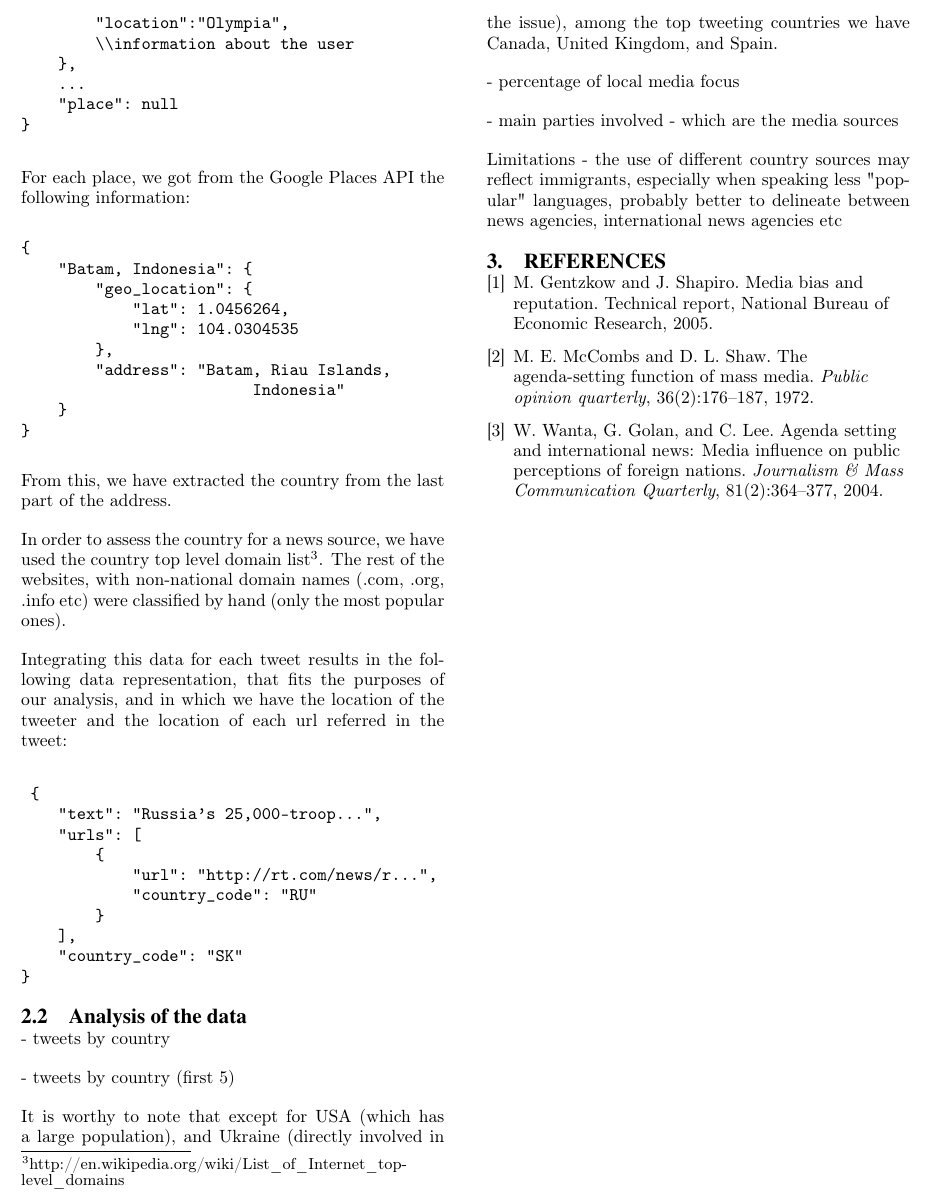
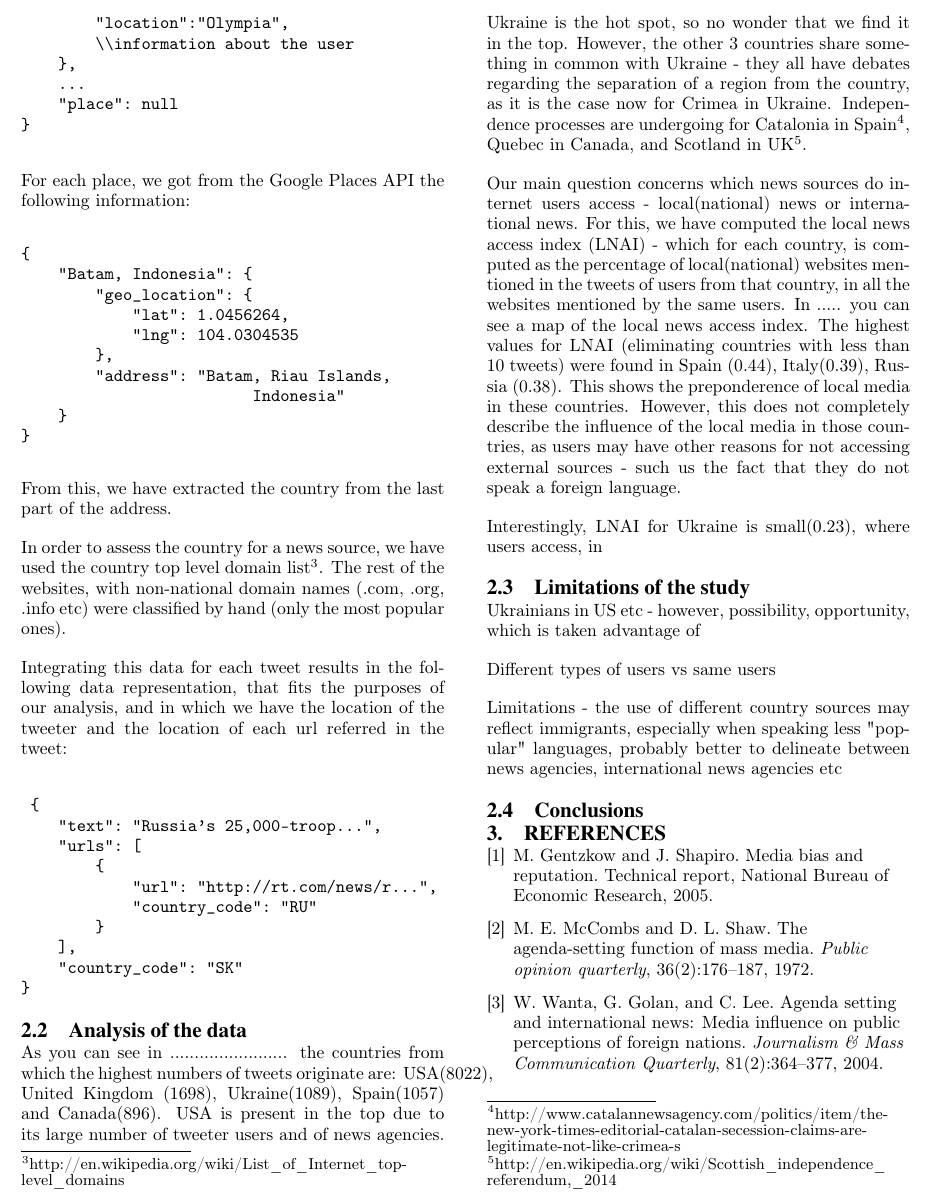
Before and after one commit to TooHighToPlay/SocialWeb2Assignment, a LaTeX problem sheet (assignment3/report/assignment3.tex): part of page 3 of 3, cut at the place of the change. Compiled offline with pdfLaTeX.

Commit message:
some writing ... not done yet ...

```diff
--- a/assignment3/report/assignment3.tex
+++ b/assignment3/report/assignment3.tex
@@ -151,19 +151,20 @@ Integrating this data for each tweet results in the following data representatio
 
 \subsection{Analysis of the data}
 
+As you can see in ........................ the countries from which the highest numbers of tweets originate are: USA(8022), United Kingdom (1698), Ukraine(1089), Spain(1057) and Canada(896). USA is present in the top due to its large number of tweeter users and of news agencies. Ukraine is the hot spot, so no wonder that we find it in the top. However, the other 3 countries share something in common with Ukraine - they all have debates regarding the separation of a region from the country, as it is the case now for Crimea in Ukraine. Independence processes are undergoing for Catalonia in Spain\footnote{http://www.catalannewsagency.com/politics/item/the-new-york-times-editorial-catalan-secession-claims-are-legitimate-not-like-crimea-s}, Quebec in Canada, and Scotland in UK\footnote{http://en.wikipedia.org/wiki/Scottish\_independence\_ referendum,\_2014}.
 
+Our main question concerns which news sources do internet users access - local(national) news or international news. For this, we have computed the local news access index (LNAI) - which for each country, is computed as the percentage of local(national) websites mentioned in the tweets of users from that country, in all the websites mentioned by the same users. In ..... you can see a map of the local news access index. The highest values for LNAI (eliminating countries with less than 10 tweets) were found in Spain (0.44), Italy(0.39), Russia (0.38). This shows the preponderence of local media in these countries. However, this does not completely describe the influence of the local media in those countries, as users may have other reasons for not accessing external sources - such us the fact that they do not speak a foreign language.
 
-- tweets by country
+Interestingly, LNAI for Ukraine is small(0.23), where users access, in
 
-- tweets by country (first 5)
+\subsection{Limitations of the study}
+Ukrainians in US etc - however, possibility, opportunity, which is taken advantage of
 
-It is worthy to note that except for USA (which has a large population), and Ukraine (directly involved in the issue), among the top tweeting countries we have Canada, United Kingdom, and Spain.
-
-- percentage of local media focus
-
-- main parties involved - which are the media sources
+Different types of users vs same users
 
 Limitations - the use of different country sources may reflect immigrants, especially when speaking less "popular" languages, probably better to delineate between news agencies, international news agencies etc
+
+\subsection{Conclusions}
 
 
 % The following two commands are all you need in the
```
Also changed, not shown: assignment3/report/assignment3.pdf, assignment3/report/assignment3.tex (2 more changed lines).
